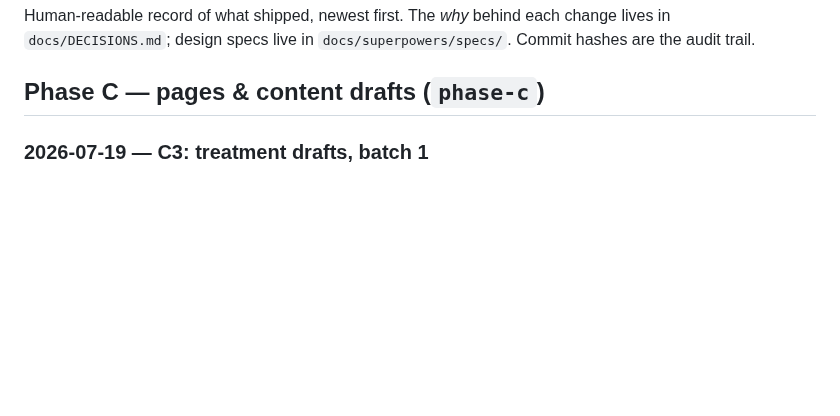
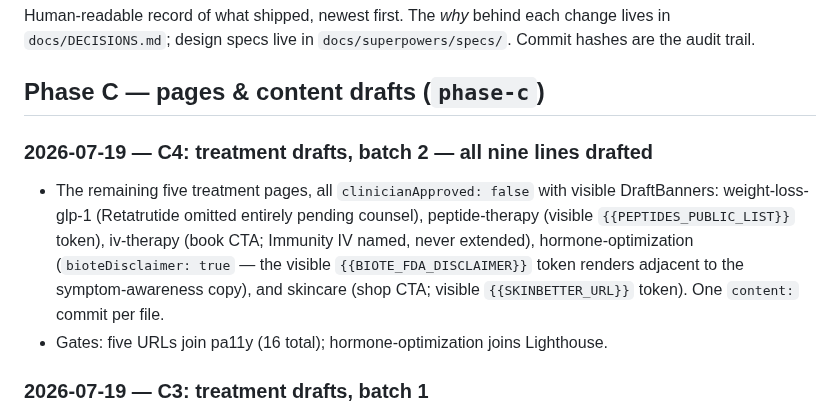
Before and after one commit to gwhitley1969/amyweb, a Markdown page: docs/CHANGELOG.md, the part around the change. Rendered like a GitHub page; blank space fills up the shorter version.

Commit message:
docs: record C4 batch 2 in the changelog
Co-Authored-By: Claude Fable 5 <noreply@anthropic.com>

```diff
--- a/docs/CHANGELOG.md
+++ b/docs/CHANGELOG.md
@@ -5,6 +5,19 @@ change lives in `docs/DECISIONS.md`; design specs live in
 `docs/superpowers/specs/`. Commit hashes are the audit trail.
 
 ## Phase C — pages & content drafts (`phase-c`)
+
+### 2026-07-19 — C4: treatment drafts, batch 2 — all nine lines drafted
+
+- The remaining five treatment pages, all `clinicianApproved: false`
+  with visible DraftBanners: weight-loss-glp-1 (Retatrutide omitted
+  entirely pending counsel), peptide-therapy (visible
+  `{{PEPTIDES_PUBLIC_LIST}}` token), iv-therapy (book CTA; Immunity IV
+  named, never extended), hormone-optimization (`bioteDisclaimer: true`
+  — the visible `{{BIOTE_FDA_DISCLAIMER}}` token renders adjacent to
+  the symptom-awareness copy), and skincare (shop CTA; visible
+  `{{SKINBETTER_URL}}` token). One `content:` commit per file.
+- Gates: five URLs join pa11y (16 total); hormone-optimization joins
+  Lighthouse.
 
 ### 2026-07-19 — C3: treatment drafts, batch 1
 
```
